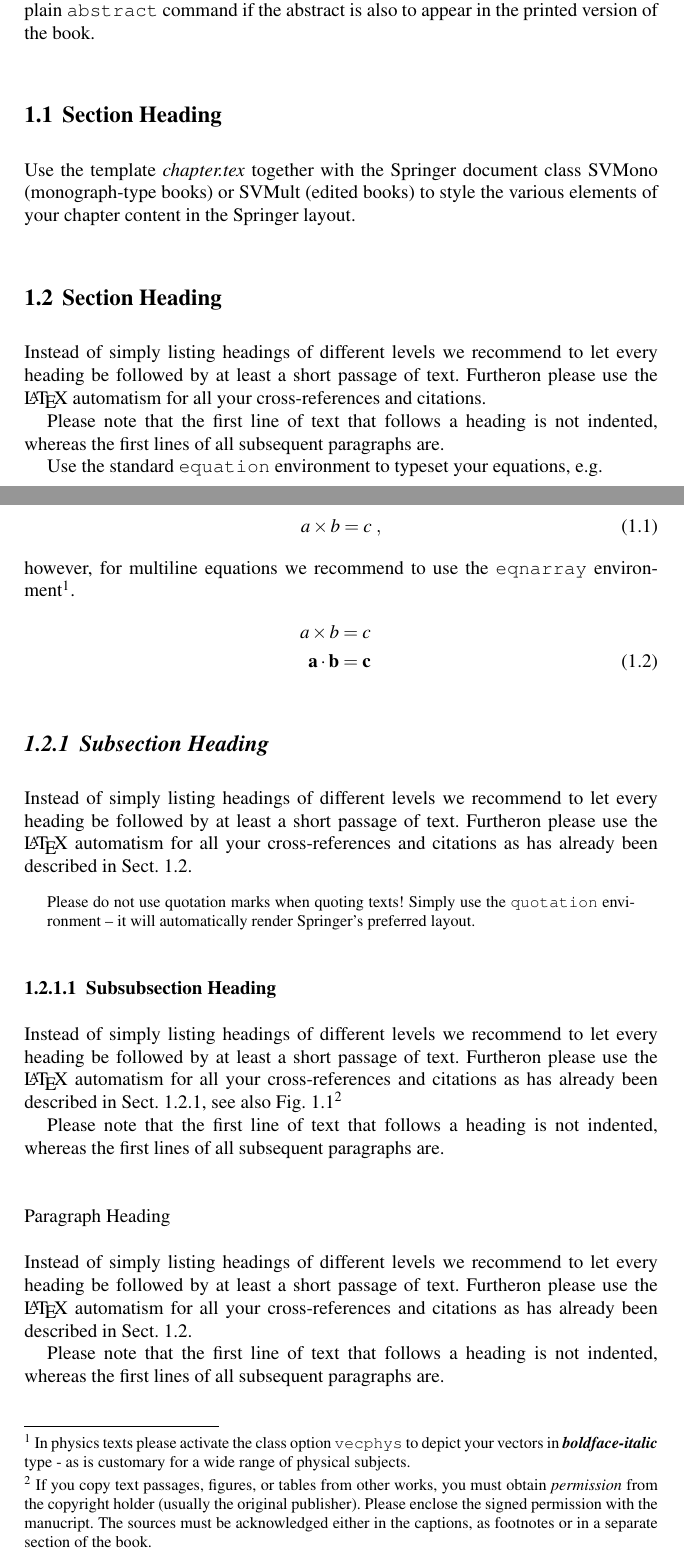
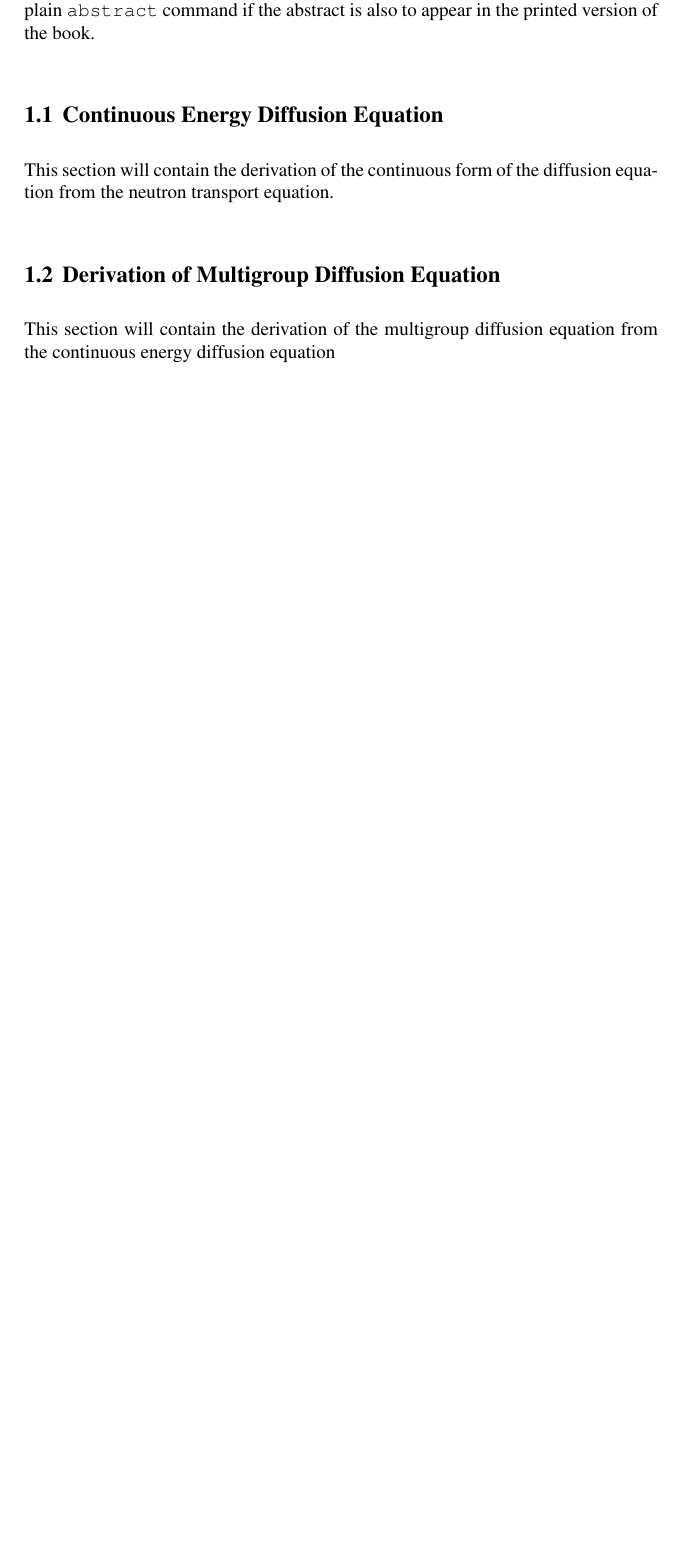
Before and after one commit to robertsj/NuclearReactorCoreMethods, a LaTeX document (src/book.tex, which reads src/chap_diffusion.tex): two parts of pages 15 and 16 of 29 before the commit and part of page 15 of 27 after it, the two joined at a grey line, cut so that both start at the same text, the shorter picture padded with empty space. Compiled offline with pdfLaTeX.

Commit message:
added chapter on diffusion eq

```diff
--- /dev/null
+++ b/src/chap_diffusion.tex
@@ -0,0 +1,18 @@
+\chapter{Multigroup Neutron Diffusion Equation}
+\label{chap:neut_diff} % Always give a unique label
+% use \chaptermark{}
+% to alter or adjust the chapter heading in the running head
+
+\abstract*{Each chapter should be preceded by an abstract (10--15 lines long) that summarizes the content. The abstract will appear \textit{online} at \url{www.SpringerLink.com} and be available with unrestricted access. This allows unregistered users to read the abstract as a teaser for the complete chapter. As a general rule the abstracts will not appear in the printed version of your book unless it is the style of your particular book or that of the series to which your book belongs.
+Please use the 'starred' version of the new Springer \texttt{abstract} command for typesetting the text of the online abstracts (cf. source file of this chapter template \texttt{abstract}) and include them with the source files of your manuscript. Use the plain \texttt{abstract} command if the abstract is also to appear in the printed version of the book.}
+
+\abstract{Each chapter should be preceded by an abstract (10--15 lines long) that summarizes the content. The abstract will appear \textit{online} at \url{www.SpringerLink.com} and be available with unrestricted access. This allows unregistered users to read the abstract as a teaser for the complete chapter. As a general rule the abstracts will not appear in the printed version of your book unless it is the style of your particular book or that of the series to which your book belongs.\newline\indent
+Please use the 'starred' version of the new Springer \texttt{abstract} command for typesetting the text of the online abstracts (cf. source file of this chapter template \texttt{abstract}) and include them with the source files of your manuscript. Use the plain \texttt{abstract} command if the abstract is also to appear in the printed version of the book.}
+
+\section{Continuous Energy Diffusion Equation}
+\label{sec:cont_diff_eq}
+This section will contain the derivation of the continuous form of the diffusion equation from the neutron transport equation.
+
+\section{Derivation of Multigroup Diffusion Equation}
+\label{sec:cont_diff_eq}
+This section will contain the derivation of the multigroup diffusion equation from the continuous energy diffusion equation
```
Also changed, not shown: src/book.tex (+3 -1 lines), src/book.pdf.
